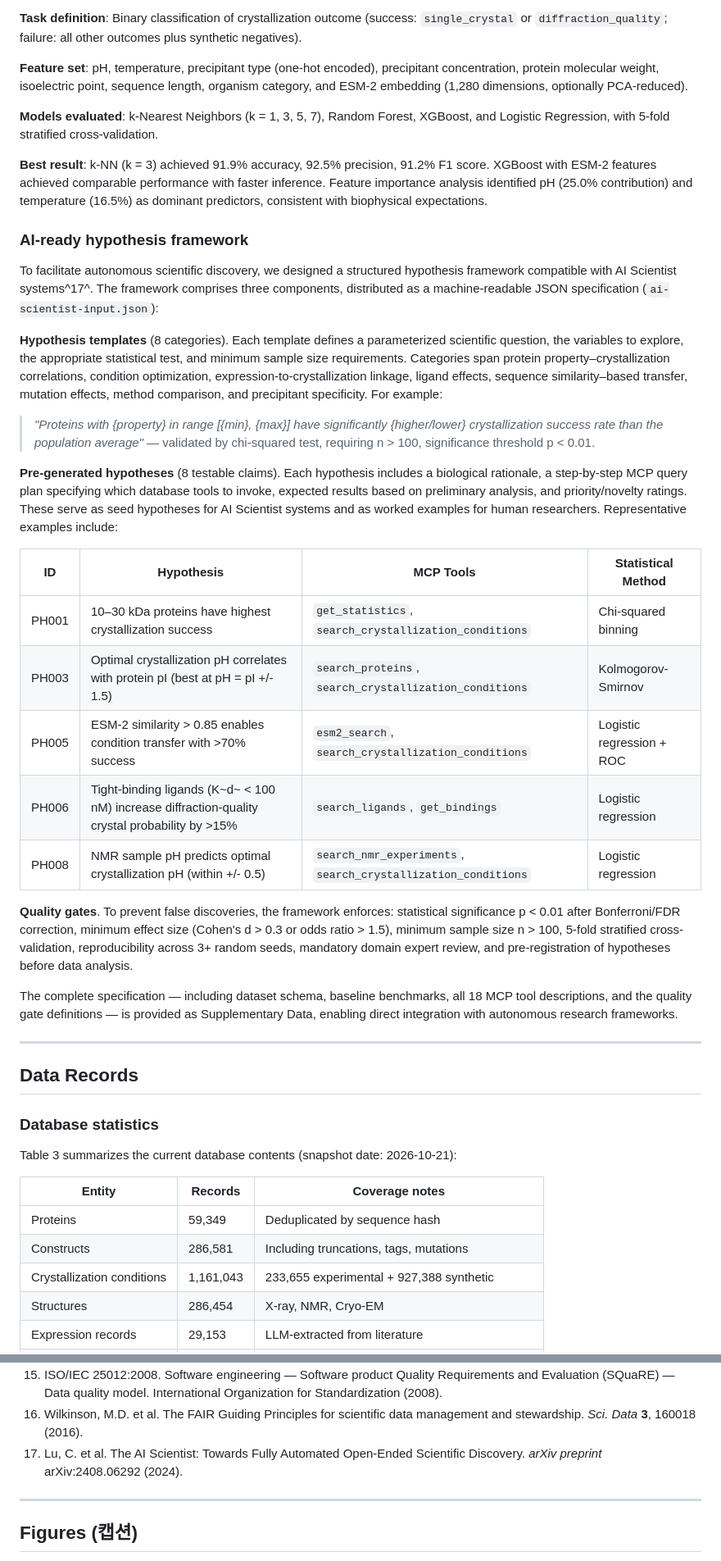
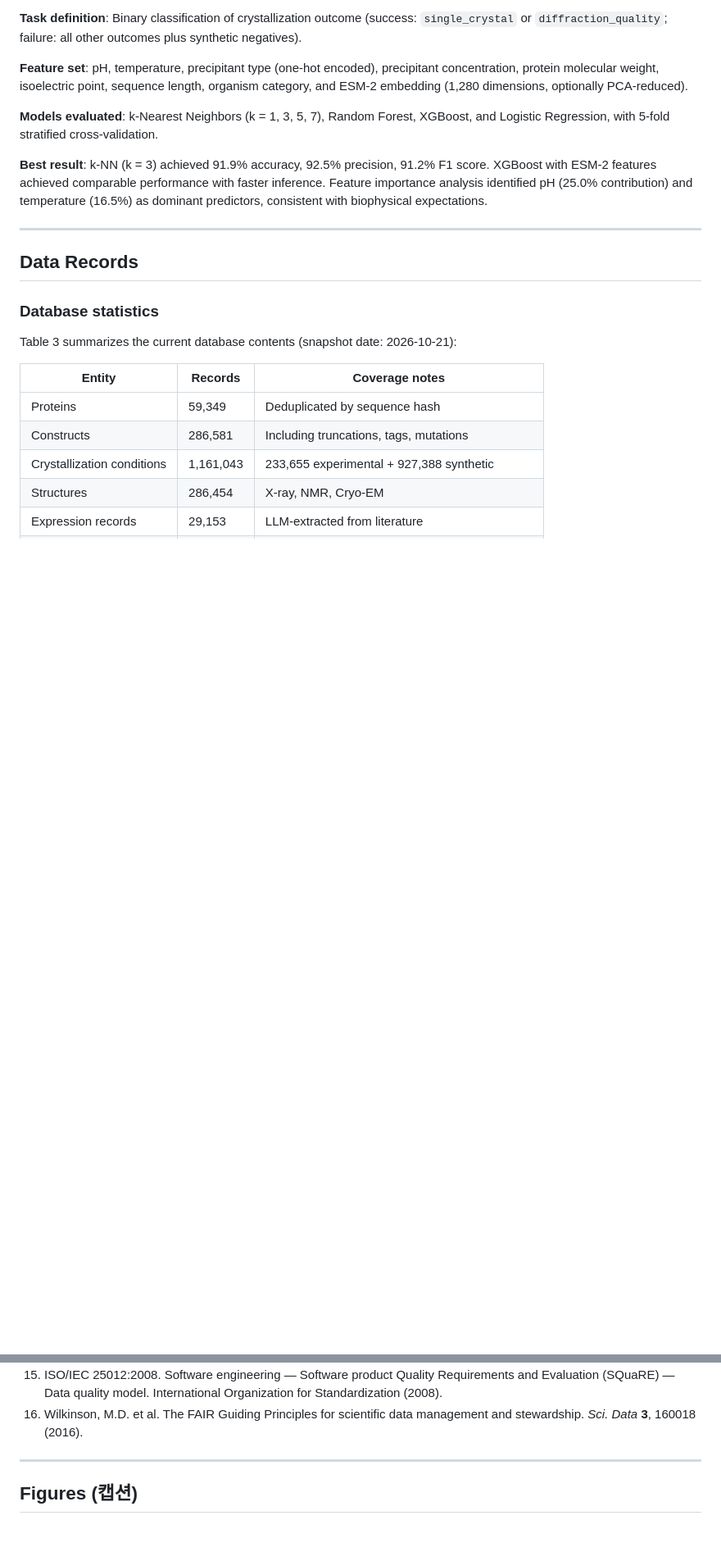
Before and after one commit to Tae-Kyung/kbsi-crystal-bank, a Markdown page: paper/draft-v1.md, 2 parts joined by grey strips. Shown at 82% size. Drawn GitHub-style; blank space fills up the shorter version.

```diff
--- a/paper/draft-v1.md
+++ b/paper/draft-v1.md
@@ -136,28 +134,6 @@ To demonstrate the utility of KBSI-CrystalBank for ML applications, we establish
 **Models evaluated**: k-Nearest Neighbors (k = 1, 3, 5, 7), Random Forest, XGBoost, and Logistic Regression, with 5-fold stratified cross-validation.
 
 **Best result**: k-NN (k = 3) achieved 91.9% accuracy, 92.5% precision, 91.2% F1 score. XGBoost with ESM-2 features achieved comparable performance with faster inference. Feature importance analysis identified pH (25.0% contribution) and temperature (16.5%) as dominant predictors, consistent with biophysical expectations.
-
-### AI-ready hypothesis framework
-
-To facilitate autonomous scientific discovery, we designed a structured hypothesis framework compatible with AI Scientist systems^17^. The framework comprises three components, distributed as a machine-readable JSON specification (`ai-scientist-input.json`):
-
-**Hypothesis templates** (8 categories). Each template defines a parameterized scientific question, the variables to explore, the appropriate statistical test, and minimum sample size requirements. Categories span protein property–crystallization correlations, condition optimization, expression-to-crystallization linkage, ligand effects, sequence similarity–based transfer, mutation effects, method comparison, and precipitant specificity. For example:
-
-> *"Proteins with {property} in range [{min}, {max}] have significantly {higher/lower} crystallization success rate than the population average"* — validated by chi-squared test, requiring n > 100, significance threshold p < 0.01.
-
-**Pre-generated hypotheses** (8 testable claims). Each hypothesis includes a biological rationale, a step-by-step MCP query plan specifying which database tools to invoke, expected results based on preliminary analysis, and priority/novelty ratings. These serve as seed hypotheses for AI Scientist systems and as worked examples for human researchers. Representative examples include:
-
-| ID | Hypothesis | MCP Tools | Statistical Method |
-|----|-----------|-----------|-------------------|
-| PH001 | 10–30 kDa proteins have highest crystallization success | `get_statistics`, `search_crystallization_conditions` | Chi-squared binning |
-| PH003 | Optimal crystallization pH correlates with protein pI (best at pH = pI +/- 1.5) | `search_proteins`, `search_crystallization_conditions` | Kolmogorov-Smirnov |
-| PH005 | ESM-2 similarity > 0.85 enables condition transfer with >70% success | `esm2_search`, `search_crystallization_conditions` | Logistic regression + ROC |
-| PH006 | Tight-binding ligands (K~d~ < 100 nM) increase diffraction-quality crystal probability by >15% | `search_ligands`, `get_bindings` | Logistic regression |
-| PH008 | NMR sample pH predicts optimal crystallization pH (within +/- 0.5) | `search_nmr_experiments`, `search_crystallization_conditions` | Logistic regression |
-
-**Quality gates**. To prevent false discoveries, the framework enforces: statistical significance p < 0.01 after Bonferroni/FDR correction, minimum effect size (Cohen's d > 0.3 or odds ratio > 1.5), minimum sample size n > 100, 5-fold stratified cross-validation, reproducibility across 3+ random seeds, mandatory domain expert review, and pre-registration of hypotheses before data analysis.
-
-The complete specification — including dataset schema, baseline benchmarks, all 18 MCP tool descriptions, and the quality gate definitions — is provided as Supplementary Data, enabling direct integration with autonomous research frameworks.
 
 ---
 
@@ -485,7 +450,6 @@ The authors declare no competing interests.
 14. Luft, J.R. et al. A deliberate approach to screening for initial crystallization conditions of biological macromolecules. *J. Struct. Biol.* **142**, 170–179 (2003).
 15. ISO/IEC 25012:2008. Software engineering — Software product Quality Requirements and Evaluation (SQuaRE) — Data quality model. International Organization for Standardization (2008).
 16. Wilkinson, M.D. et al. The FAIR Guiding Principles for scientific data management and stewardship. *Sci. Data* **3**, 160018 (2016).
-17. Lu, C. et al. The AI Scientist: Towards Fully Automated Open-Ended Scientific Discovery. *arXiv preprint* arXiv:2408.06292 (2024).
 
 ---
 
```
Also changed, not shown: other parts of paper/draft-v1.md (+0 -21 lines).
